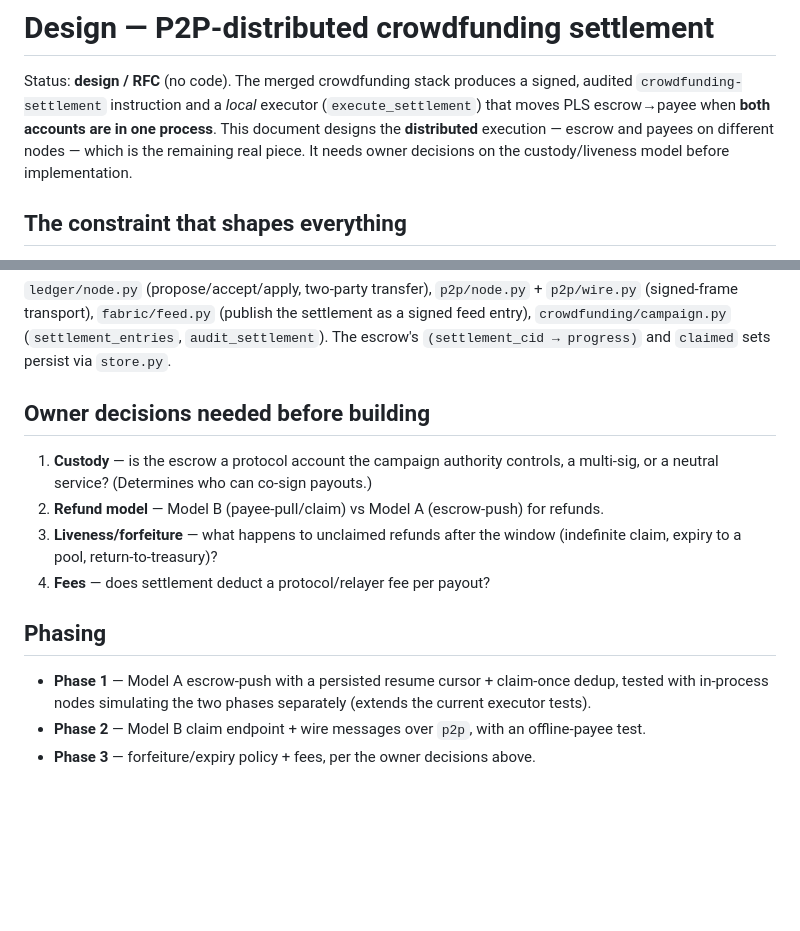
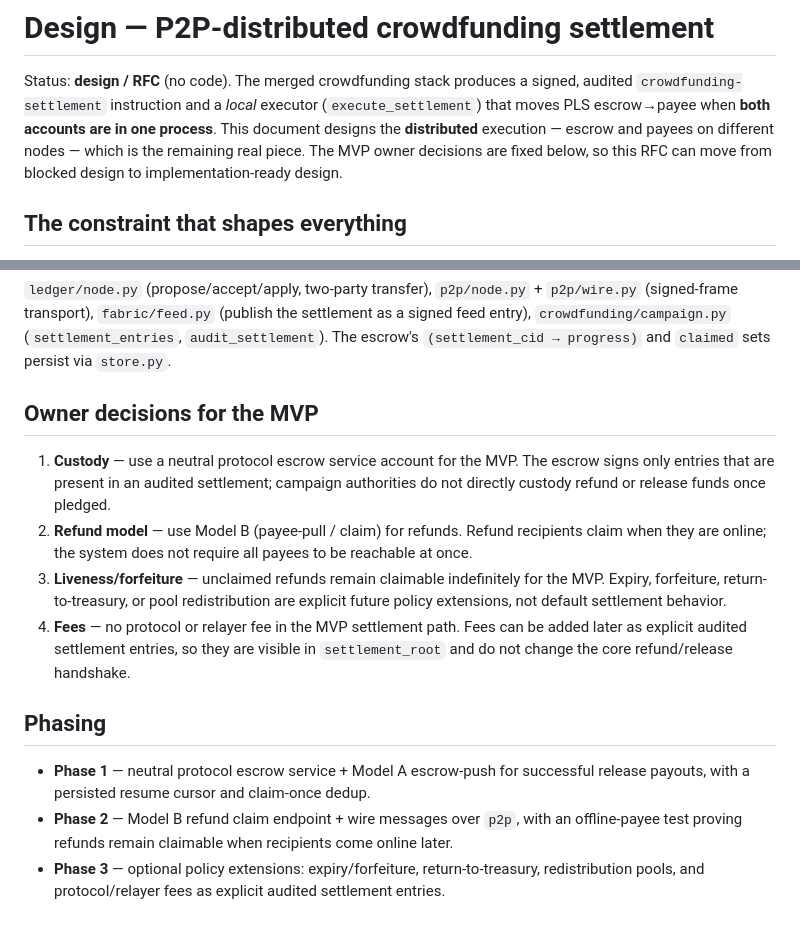
Before and after one commit to Knitweb/pulse, a Markdown page: docs/P2P_SETTLEMENT_DESIGN.md, 2 parts joined by grey strips. Rendered like a GitHub page; blank space fills up the shorter version.

Commit message:
docs: record settlement MVP owner decisions

```diff
--- a/docs/P2P_SETTLEMENT_DESIGN.md
+++ b/docs/P2P_SETTLEMENT_DESIGN.md
@@ -4,7 +4,8 @@ Status: **design / RFC** (no code). The merged crowdfunding stack produces a sig
 `crowdfunding-settlement` instruction and a *local* executor (`execute_settlement`) that moves
 PLS escrow→payee when **both accounts are in one process**. This document designs the
 **distributed** execution — escrow and payees on different nodes — which is the remaining real
-piece. It needs owner decisions on the custody/liveness model before implementation.
+piece. The MVP owner decisions are fixed below, so this RFC can move from blocked design to
+implementation-ready design.
 
 ## The constraint that shapes everything
 
@@ -70,18 +71,25 @@ refunds work (claim/refund-on-demand). Release (goal met) can use Model A (singl
 `crowdfunding/campaign.py` (`settlement_entries`, `audit_settlement`). The escrow's
 `(settlement_cid → progress)` and `claimed` sets persist via `store.py`.
 
-## Owner decisions needed before building
+## Owner decisions for the MVP
 
-1. **Custody** — is the escrow a protocol account the campaign authority controls, a multi-sig, or
-   a neutral service? (Determines who can co-sign payouts.)
-2. **Refund model** — Model B (payee-pull/claim) vs Model A (escrow-push) for refunds.
-3. **Liveness/forfeiture** — what happens to unclaimed refunds after the window (indefinite claim,
-   expiry to a pool, return-to-treasury)?
-4. **Fees** — does settlement deduct a protocol/relayer fee per payout?
+1. **Custody** — use a neutral protocol escrow service account for the MVP. The escrow signs only
+   entries that are present in an audited settlement; campaign authorities do not directly custody
+   refund or release funds once pledged.
+2. **Refund model** — use Model B (payee-pull / claim) for refunds. Refund recipients claim when
+   they are online; the system does not require all payees to be reachable at once.
+3. **Liveness/forfeiture** — unclaimed refunds remain claimable indefinitely for the MVP. Expiry,
+   forfeiture, return-to-treasury, or pool redistribution are explicit future policy extensions,
+   not default settlement behavior.
+4. **Fees** — no protocol or relayer fee in the MVP settlement path. Fees can be added later as
+   explicit audited settlement entries, so they are visible in `settlement_root` and do not change
+   the core refund/release handshake.
 
 ## Phasing
 
-- **Phase 1** — Model A escrow-push with a persisted resume cursor + claim-once dedup, tested with
-  in-process nodes simulating the two phases separately (extends the current executor tests).
-- **Phase 2** — Model B claim endpoint + wire messages over `p2p`, with an offline-payee test.
-- **Phase 3** — forfeiture/expiry policy + fees, per the owner decisions above.
+- **Phase 1** — neutral protocol escrow service + Model A escrow-push for successful release
+  payouts, with a persisted resume cursor and claim-once dedup.
+- **Phase 2** — Model B refund claim endpoint + wire messages over `p2p`, with an offline-payee
+  test proving refunds remain claimable when recipients come online later.
+- **Phase 3** — optional policy extensions: expiry/forfeiture, return-to-treasury, redistribution
+  pools, and protocol/relayer fees as explicit audited settlement entries.
```
